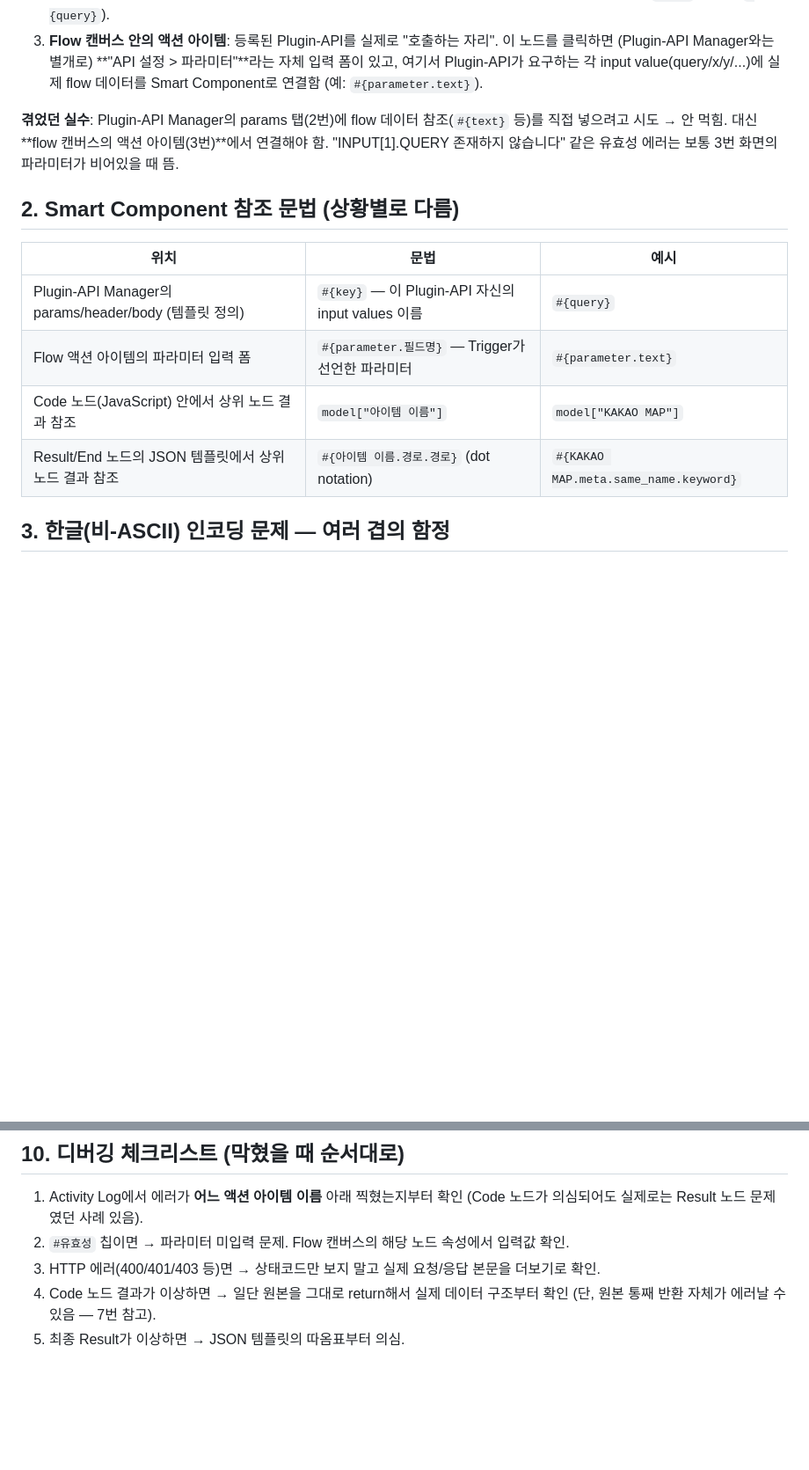
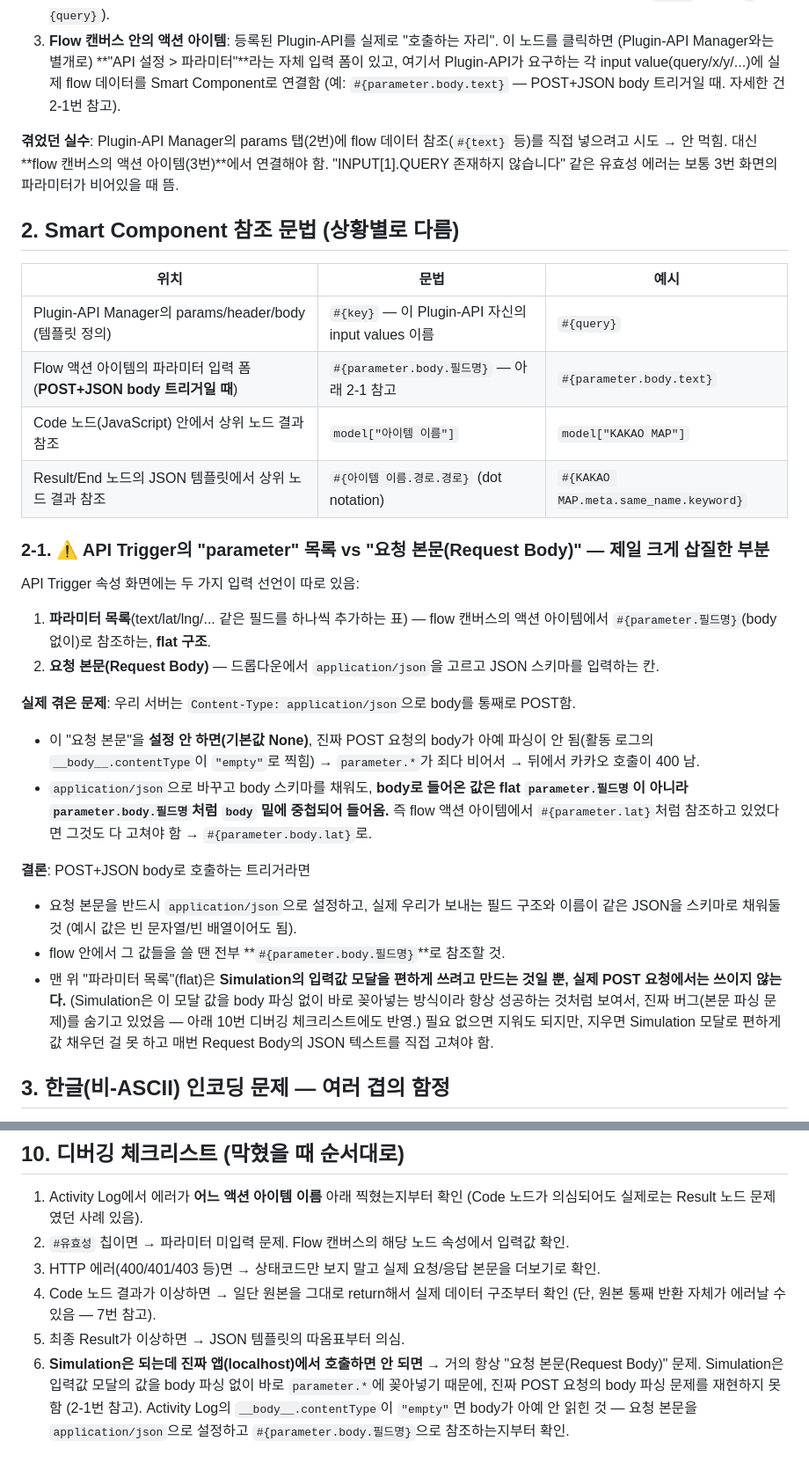
Before and after one commit to JasonPark5/egeneSalesNavigator, a Markdown page: docs/actionflow-notes.md, 2 parts joined by grey strips. Shown at 88% size. Drawn GitHub-style; blank space fills up the shorter version.

Commit message:
actionflow-notes에 API Trigger 요청본문 vs flat 파라미터 함정 추가
가장 오래 헤맸던 문제: POST+JSON body로 호출하는데 API Trigger의 "요청
본문"을 설정 안 하면(기본 None) 진짜 body가 파싱 안 되고, application/json
으로 설정해도 값이 flat #{parameter.필드명}이 아니라 #{parameter.body.필드명}
로 중첩되어 들어온다는 걸 문서화했다. Simulation은 입력값 모달을 body 파싱
없이 바로 꽂아넣는 방식이라 이 문제를 재현하지 못해서 계속 "시뮬은 되는데
진짜 호출은 안 됨" 상태로 헤맸던 것 — 디버깅 체크리스트에도 이 케이스를
맨 먼저 의심하도록 추가.

```diff
--- a/docs/actionflow-notes.md
+++ b/docs/actionflow-notes.md
@@ -19,7 +19,8 @@
 3. **Flow 캔버스 안의 액션 아이템**: 등록된 Plugin-API를 실제로 "호출하는 자리". 이 노드를
    클릭하면 (Plugin-API Manager와는 별개로) **"API 설정 > 파라미터"**라는 자체 입력 폼이 있고,
    여기서 Plugin-API가 요구하는 각 input value(query/x/y/...)에 실제 flow 데이터를
-   Smart Component로 연결함 (예: `#{parameter.text}`).
+   Smart Component로 연결함 (예: `#{parameter.body.text}` — POST+JSON body 트리거일 때.
+   자세한 건 2-1번 참고).
 
 **겪었던 실수**: Plugin-API Manager의 params 탭(2번)에 flow 데이터 참조(`#{text}` 등)를
 직접 넣으려고 시도 → 안 먹힘. 대신 **flow 캔버스의 액션 아이템(3번)**에서 연결해야 함.
@@ -31,9 +32,38 @@
 | 위치 | 문법 | 예시 |
 |---|---|---|
 | Plugin-API Manager의 params/header/body (템플릿 정의) | `#{key}` — 이 Plugin-API 자신의 input values 이름 | `#{query}` |
-| Flow 액션 아이템의 파라미터 입력 폼 | `#{parameter.필드명}` — Trigger가 선언한 파라미터 | `#{parameter.text}` |
+| Flow 액션 아이템의 파라미터 입력 폼 (**POST+JSON body 트리거일 때**) | `#{parameter.body.필드명}` — 아래 2-1 참고 | `#{parameter.body.text}` |
 | Code 노드(JavaScript) 안에서 상위 노드 결과 참조 | `model["아이템 이름"]` | `model["KAKAO MAP"]` |
 | Result/End 노드의 JSON 템플릿에서 상위 노드 결과 참조 | `#{아이템 이름.경로.경로}` (dot notation) | `#{KAKAO MAP.meta.same_name.keyword}` |
+
+### 2-1. ⚠️ API Trigger의 "parameter" 목록 vs "요청 본문(Request Body)" — 제일 크게 삽질한 부분
+
+API Trigger 속성 화면에는 두 가지 입력 선언이 따로 있음:
+
+1. **파라미터 목록**(text/lat/lng/... 같은 필드를 하나씩 추가하는 표) — flow 캔버스의 액션
+   아이템에서 `#{parameter.필드명}`(body 없이)로 참조하는, **flat 구조**.
+2. **요청 본문(Request Body)** — 드롭다운에서 `application/json`을 고르고 JSON 스키마를
+   입력하는 칸.
+
+**실제 겪은 문제**: 우리 서버는 `Content-Type: application/json`으로 body를 통째로 POST함.
+- 이 "요청 본문"을 **설정 안 하면(기본값 None)**, 진짜 POST 요청의 body가 아예 파싱이
+  안 됨(활동 로그의 `__body__.contentType`이 `"empty"`로 찍힘) → `parameter.*`가 죄다
+  비어서 → 뒤에서 카카오 호출이 400 남.
+- `application/json`으로 바꾸고 body 스키마를 채워도, **body로 들어온 값은 flat
+  `parameter.필드명`이 아니라 `parameter.body.필드명`처럼 `body` 밑에 중첩되어 들어옴.**
+  즉 flow 액션 아이템에서 `#{parameter.lat}`처럼 참조하고 있었다면 그것도 다 고쳐야 함
+  → `#{parameter.body.lat}`로.
+
+**결론**: POST+JSON body로 호출하는 트리거라면
+- 요청 본문을 반드시 `application/json`으로 설정하고, 실제 우리가 보내는 필드 구조와
+  이름이 같은 JSON을 스키마로 채워둘 것 (예시 값은 빈 문자열/빈 배열이어도 됨).
+- flow 안에서 그 값들을 쓸 땐 전부 **`#{parameter.body.필드명}`**로 참조할 것.
+- 맨 위 "파라미터 목록"(flat)은 **Simulation의 입력값 모달을 편하게 쓰려고 만드는 것일
+  뿐, 실제 POST 요청에서는 쓰이지 않는다.** (Simulation은 이 모달 값을 body 파싱 없이
+  바로 꽂아넣는 방식이라 항상 성공하는 것처럼 보여서, 진짜 버그(본문 파싱 문제)를
+  숨기고 있었음 — 아래 10번 디버깅 체크리스트에도 반영.) 필요 없으면 지워도 되지만,
+  지우면 Simulation 모달로 편하게 값 채우던 걸 못 하고 매번 Request Body의 JSON
+  텍스트를 직접 고쳐야 함.
 
 ## 3. 한글(비-ASCII) 인코딩 문제 — 여러 겹의 함정
 
@@ -174,3 +204,9 @@ Result 노드의 Response(JSON) 템플릿은 **엄격한 JSON 문법**을 지켜
 4. Code 노드 결과가 이상하면 → 일단 원본을 그대로 return해서 실제 데이터 구조부터 확인
    (단, 원본 통째 반환 자체가 에러날 수 있음 — 7번 참고).
 5. 최종 Result가 이상하면 → JSON 템플릿의 따옴표부터 의심.
+6. **Simulation은 되는데 진짜 앱(localhost)에서 호출하면 안 되면** → 거의 항상 "요청
+   본문(Request Body)" 문제. Simulation은 입력값 모달의 값을 body 파싱 없이 바로
+   `parameter.*`에 꽂아넣기 때문에, 진짜 POST 요청의 body 파싱 문제를 재현하지 못함
+   (2-1번 참고). Activity Log의 `__body__.contentType`이 `"empty"`면 body가 아예 안
+   읽힌 것 — 요청 본문을 `application/json`으로 설정하고 `#{parameter.body.필드명}`으로
+   참조하는지부터 확인.
```
Also changed, not shown: other parts of docs/actionflow-notes.md (+1 -1 lines).
